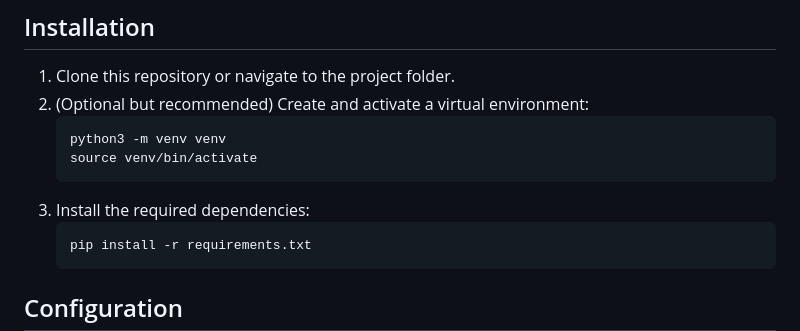
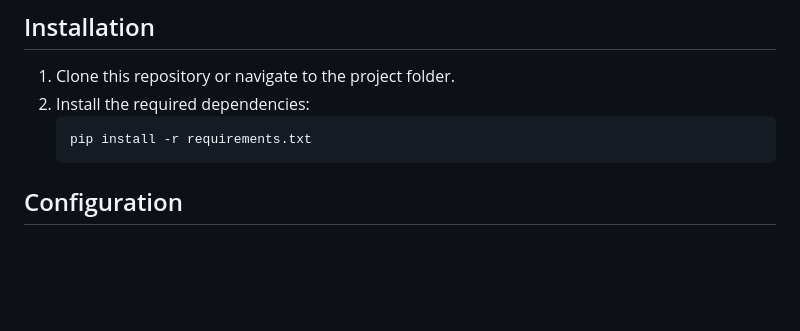
Before and after one commit to fellowgeek/mcp-speak, a Markdown page: README.md, the part around the change. Drawn GitHub-style; blank space fills up the shorter version.

Commit message:
Update README: Remove optional virtual environment setup from installation instructions

````diff
--- a/README.md
+++ b/README.md
@@ -12,12 +12,7 @@ This is a Model Context Protocol (MCP) server that provides text-to-speech capab
 ## Installation
 
 1.  Clone this repository or navigate to the project folder.
-2.  (Optional but recommended) Create and activate a virtual environment:
-    ```bash
-    python3 -m venv venv
-    source venv/bin/activate
-    ```
-3.  Install the required dependencies:
+2.  Install the required dependencies:
     ```bash
     pip install -r requirements.txt
     ```
````
